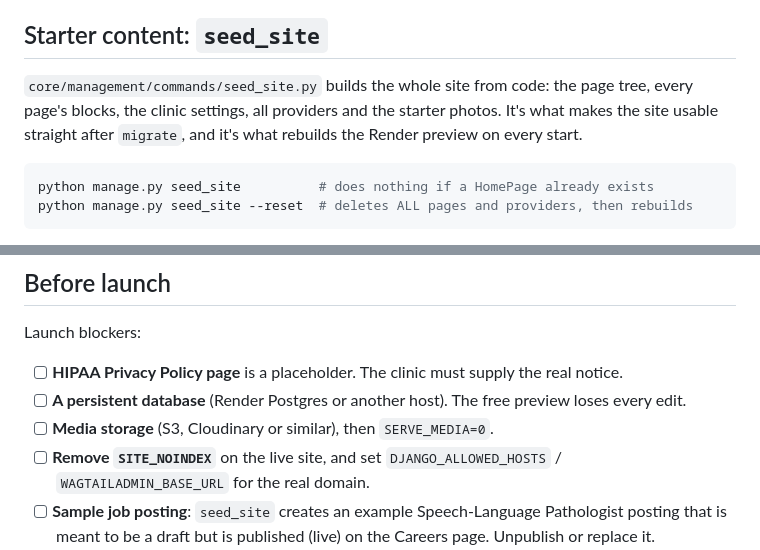
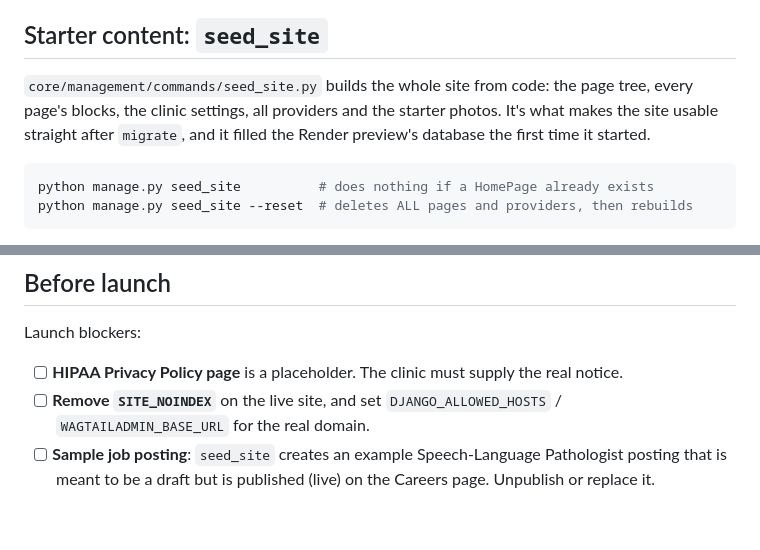
Before and after one commit to rcorsini/Beyond-Therapy, a Markdown page: README.md, 2 parts joined by grey strips. Rendered like a GitHub page; blank space fills up the shorter version.

````diff
--- a/README.md
+++ b/README.md
@@ -45,7 +45,7 @@ The tests (`core/tests/test_site.py`) seed the site and then check that every pa
 
 ## Starter content: `seed_site`
 
-`core/management/commands/seed_site.py` builds the whole site from code: the page tree, every page's blocks, the clinic settings, all providers and the starter photos. It's what makes the site usable straight after `migrate`, and it's what rebuilds the Render preview on every start.
+`core/management/commands/seed_site.py` builds the whole site from code: the page tree, every page's blocks, the clinic settings, all providers and the starter photos. It's what makes the site usable straight after `migrate`, and it filled the Render preview's database the first time it started.
 
 ```bash
 python manage.py seed_site          # does nothing if a HomePage already exists
@@ -131,8 +133,6 @@ The eight admission forms on Get Started are separate LuxSci forms the clinic al
 Launch blockers:
 
 - [ ] **HIPAA Privacy Policy page** is a placeholder. The clinic must supply the real notice.
-- [ ] **A persistent database** (Render Postgres or another host). The free preview loses every edit.
-- [ ] **Media storage** (S3, Cloudinary or similar), then `SERVE_MEDIA=0`.
 - [ ] **Remove `SITE_NOINDEX`** on the live site, and set `DJANGO_ALLOWED_HOSTS` / `WAGTAILADMIN_BASE_URL` for the real domain.
 - [ ] **Sample job posting**: `seed_site` creates an example Speech-Language Pathologist posting that is meant to be a draft but is published (live) on the Careers page. Unpublish or replace it.
 - [ ] **Login lockout address**: if the live host isn't behind Cloudflare, update `core/security.py` (see its docstring).
````
Also changed, not shown: other parts of README.md (+8 -6 lines), docs/ARCHITECTURE.md (+7 -7 lines).
